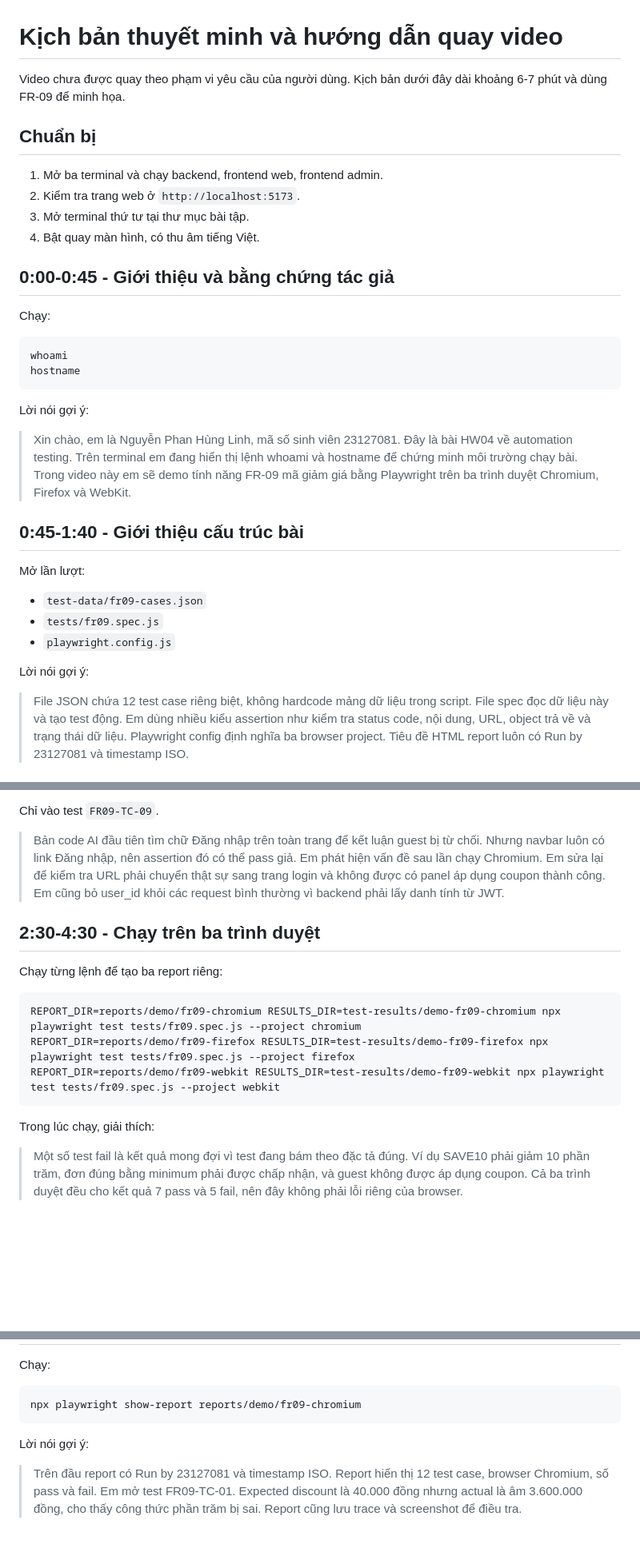
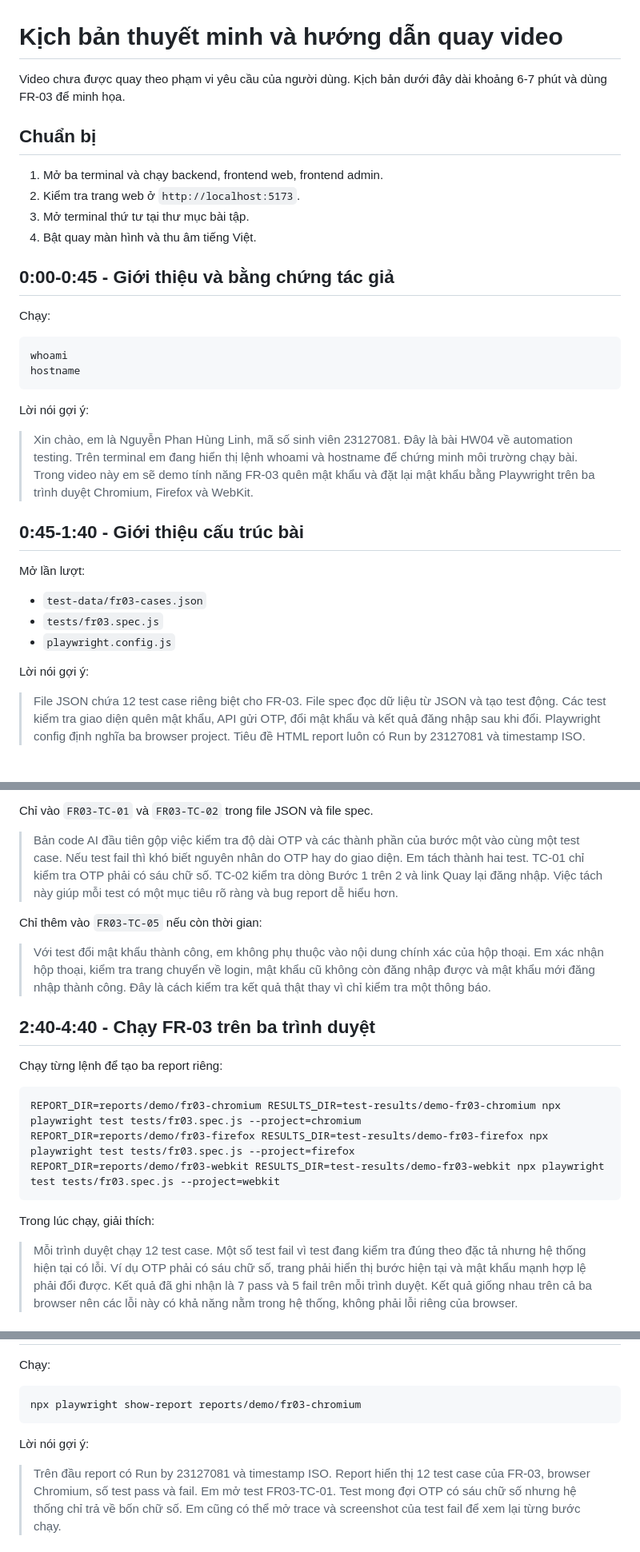
Before and after one commit to linhnph05/hw04---Automation-testing, a Markdown page: reports/VIDEO_NARRATION_VI.md, 3 parts joined by grey strips. Shown at 80% size. GitHub-like rendering; blank space fills up the shorter version.

Commit message:
Change video narration demo to FR-03

````diff
--- a/reports/VIDEO_NARRATION_VI.md
+++ b/reports/VIDEO_NARRATION_VI.md
@@ -1,13 +1,13 @@
 # Kịch bản thuyết minh và hướng dẫn quay video
 
-Video chưa được quay theo phạm vi yêu cầu của người dùng. Kịch bản dưới đây dài khoảng 6-7 phút và dùng FR-09 để minh họa.
+Video chưa được quay theo phạm vi yêu cầu của người dùng. Kịch bản dưới đây dài khoảng 6-7 phút và dùng FR-03 để minh họa.
 
 ## Chuẩn bị
 
 1. Mở ba terminal và chạy backend, frontend web, frontend admin.
 2. Kiểm tra trang web ở `http://localhost:5173`.
 3. Mở terminal thứ tư tại thư mục bài tập.
-4. Bật quay màn hình, có thu âm tiếng Việt.
+4. Bật quay màn hình và thu âm tiếng Việt.
 
 ## 0:00-0:45 - Giới thiệu và bằng chứng tác giả
 
@@ -20,17 +20,17 @@ hostname
 
 Lời nói gợi ý:
 
-> Xin chào, em là Nguyễn Phan Hùng Linh, mã số sinh viên 23127081. Đây là bài HW04 về automation testing. Trên terminal em đang hiển thị lệnh whoami và hostname để chứng minh môi trường chạy bài. Trong video này em sẽ demo tính năng FR-09 mã giảm giá bằng Playwright trên ba trình duyệt Chromium, Firefox và WebKit.
+> Xin chào, em là Nguyễn Phan Hùng Linh, mã số sinh viên 23127081. Đây là bài HW04 về automation testing. Trên terminal em đang hiển thị lệnh whoami và hostname để chứng minh môi trường chạy bài. Trong video này em sẽ demo tính năng FR-03 quên mật khẩu và đặt lại mật khẩu bằng Playwright trên ba trình duyệt Chromium, Firefox và WebKit.
 
 ## 0:45-1:40 - Giới thiệu cấu trúc bài
 
 Mở lần lượt:
 
-- `test-data/fr09-cases.json`
-- `tests/fr09.spec.js`
+- `test-data/fr03-cases.json`
+- `tests/fr03.spec.js`
 - `playwright.config.js`
 
 Lời nói gợi ý:
 
-> File JSON chứa 12 test case riêng biệt, không hardcode mảng dữ liệu trong script. File spec đọc dữ liệu này và tạo test động. Em dùng nhiều kiểu assertion như kiểm tra status code, nội dung, URL, object trả về và trạng thái dữ liệu. Playwright config định nghĩa ba browser project. Tiêu đề HTML report luôn có Run by 23127081 và timestamp ISO.
+> File JSON chứa 12 test case riêng biệt cho FR-03. File spec đọc dữ liệu từ JSON và tạo test động. Các test kiểm tra giao diện quên mật khẩu, API gửi OTP, đổi mật khẩu và kết quả đăng nhập sau khi đổi. Playwright config định nghĩa ba browser project. Tiêu đề HTML report luôn có Run by 23127081 và timestamp ISO.
 
@@ -38,19 +38,23 @@ Lời nói gợi ý:
 
-Chỉ vào test `FR09-TC-09`.
+Chỉ vào `FR03-TC-01` và `FR03-TC-02` trong file JSON và file spec.
 
-> Bản code AI đầu tiên tìm chữ Đăng nhập trên toàn trang để kết luận guest bị từ chối. Nhưng navbar luôn có link Đăng nhập, nên assertion đó có thể pass giả. Em phát hiện vấn đề sau lần chạy Chromium. Em sửa lại để kiểm tra URL phải chuyển thật sự sang trang login và không được có panel áp dụng coupon thành công. Em cũng bỏ user_id khỏi các request bình thường vì backend phải lấy danh tính từ JWT.
+> Bản code AI đầu tiên gộp việc kiểm tra độ dài OTP và các thành phần của bước một vào cùng một test case. Nếu test fail thì khó biết nguyên nhân do OTP hay do giao diện. Em tách thành hai test. TC-01 chỉ kiểm tra OTP phải có sáu chữ số. TC-02 kiểm tra dòng Bước 1 trên 2 và link Quay lại đăng nhập. Việc tách này giúp mỗi test có một mục tiêu rõ ràng và bug report dễ hiểu hơn.
 
-## 2:30-4:30 - Chạy trên ba trình duyệt
+Chỉ thêm vào `FR03-TC-05` nếu còn thời gian:
+
+> Với test đổi mật khẩu thành công, em không phụ thuộc vào nội dung chính xác của hộp thoại. Em xác nhận hộp thoại, kiểm tra trang chuyển về login, mật khẩu cũ không còn đăng nhập được và mật khẩu mới đăng nhập thành công. Đây là cách kiểm tra kết quả thật thay vì chỉ kiểm tra một thông báo.
+
+## 2:40-4:40 - Chạy FR-03 trên ba trình duyệt
 
 Chạy từng lệnh để tạo ba report riêng:
 
 ```bash
-REPORT_DIR=reports/demo/fr09-chromium RESULTS_DIR=test-results/demo-fr09-chromium npx playwright test tests/fr09.spec.js --project chromium
-REPORT_DIR=reports/demo/fr09-firefox RESULTS_DIR=test-results/demo-fr09-firefox npx playwright test tests/fr09.spec.js --project firefox
-REPORT_DIR=reports/demo/fr09-webkit RESULTS_DIR=test-results/demo-fr09-webkit npx playwright test tests/fr09.spec.js --project webkit
+REPORT_DIR=reports/demo/fr03-chromium RESULTS_DIR=test-results/demo-fr03-chromium npx playwright test tests/fr03.spec.js --project=chromium
+REPORT_DIR=reports/demo/fr03-firefox RESULTS_DIR=test-results/demo-fr03-firefox npx playwright test tests/fr03.spec.js --project=firefox
+REPORT_DIR=reports/demo/fr03-webkit RESULTS_DIR=test-results/demo-fr03-webkit npx playwright test tests/fr03.spec.js --project=webkit
 ```
 
 Trong lúc chạy, giải thích:
 
-> Một số test fail là kết quả mong đợi vì test đang bám theo đặc tả đúng. Ví dụ SAVE10 phải giảm 10 phần trăm, đơn đúng bằng minimum phải được chấp nhận, và guest không được áp dụng coupon. Cả ba trình duyệt đều cho kết quả 7 pass và 5 fail, nên đây không phải lỗi riêng của browser.
+> Mỗi trình duyệt chạy 12 test case. Một số test fail vì test đang kiểm tra đúng theo đặc tả nhưng hệ thống hiện tại có lỗi. Ví dụ OTP phải có sáu chữ số, trang phải hiển thị bước hiện tại và mật khẩu mạnh hợp lệ phải đổi được. Kết quả đã ghi nhận là 7 pass và 5 fail trên mỗi trình duyệt. Kết quả giống nhau trên cả ba browser nên các lỗi này có khả năng nằm trong hệ thống, không phải lỗi riêng của browser.
 
@@ -59,10 +63,10 @@ Trong lúc chạy, giải thích:
 Chạy:
 
 ```bash
-npx playwright show-report reports/demo/fr09-chromium
+npx playwright show-report reports/demo/fr03-chromium
 ```
 
 Lời nói gợi ý:
 
-> Trên đầu report có Run by 23127081 và timestamp ISO. Report hiển thị 12 test case, browser Chromium, số pass và fail. Em mở test FR09-TC-01. Expected discount là 40.000 đồng nhưng actual là âm 3.600.000 đồng, cho thấy công thức phần trăm bị sai. Report cũng lưu trace và screenshot để điều tra.
+> Trên đầu report có Run by 23127081 và timestamp ISO. Report hiển thị 12 test case của FR-03, browser Chromium, số test pass và fail. Em mở test FR03-TC-01. Test mong đợi OTP có sáu chữ số nhưng hệ thống chỉ trả về bốn chữ số. Em cũng có thể mở trace và screenshot của test fail để xem lại từng bước chạy.
 
````
Also changed, not shown: other parts of reports/VIDEO_NARRATION_VI.md (+6 -6 lines).
